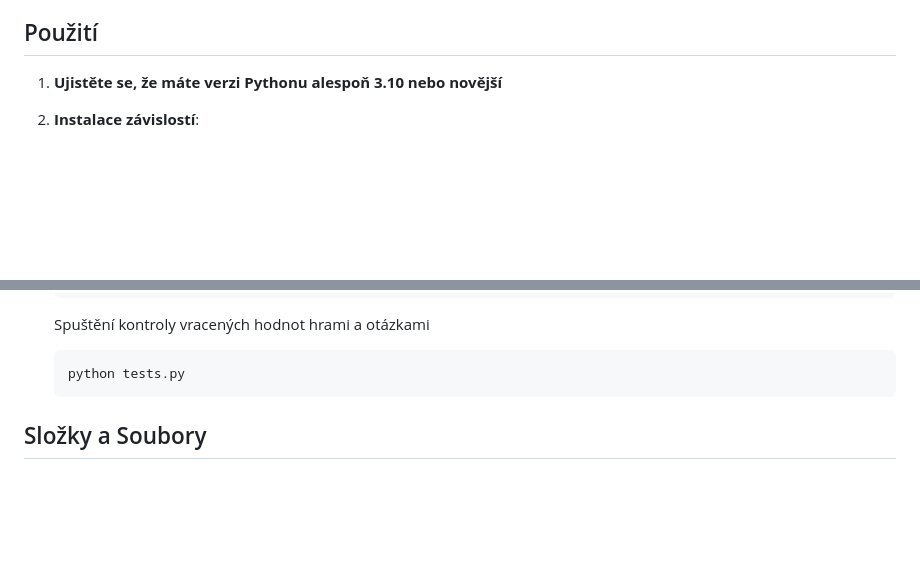
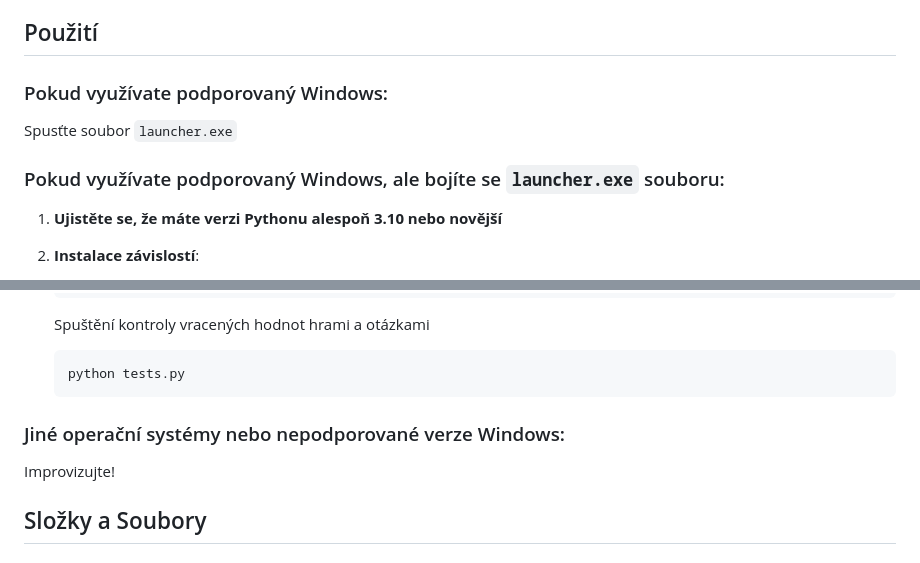
Before and after one commit to PapirovyBukanyr/Zapoctik, a Markdown page: README.md, 2 parts joined by grey strips. Rendered like a GitHub page; blank space fills up the shorter version.

````diff
--- a/README.md
+++ b/README.md
@@ -13,6 +13,12 @@ Hráč po spuštění aplikace bude mít možnost vybrat si z široké nabídky
  - Marek Přibyl
 
 ## Použití
+
+### Pokud využívate podporovaný Windows:
+
+Spusťte soubor `launcher.exe`
+
+### Pokud využívate podporovaný Windows, ale bojíte se `launcher.exe` souboru:
 
 1. **Ujistěte se, že máte verzi Pythonu alespoň 3.10 nebo novější**
 
@@ -38,6 +44,9 @@ Hráč po spuštění aplikace bude mít možnost vybrat si z široké nabídky
     python tests.py
     ```
 
+### Jiné operační systémy nebo nepodporované verze Windows:
+
+Improvizujte!
 
 ## Složky a Soubory
 
````
